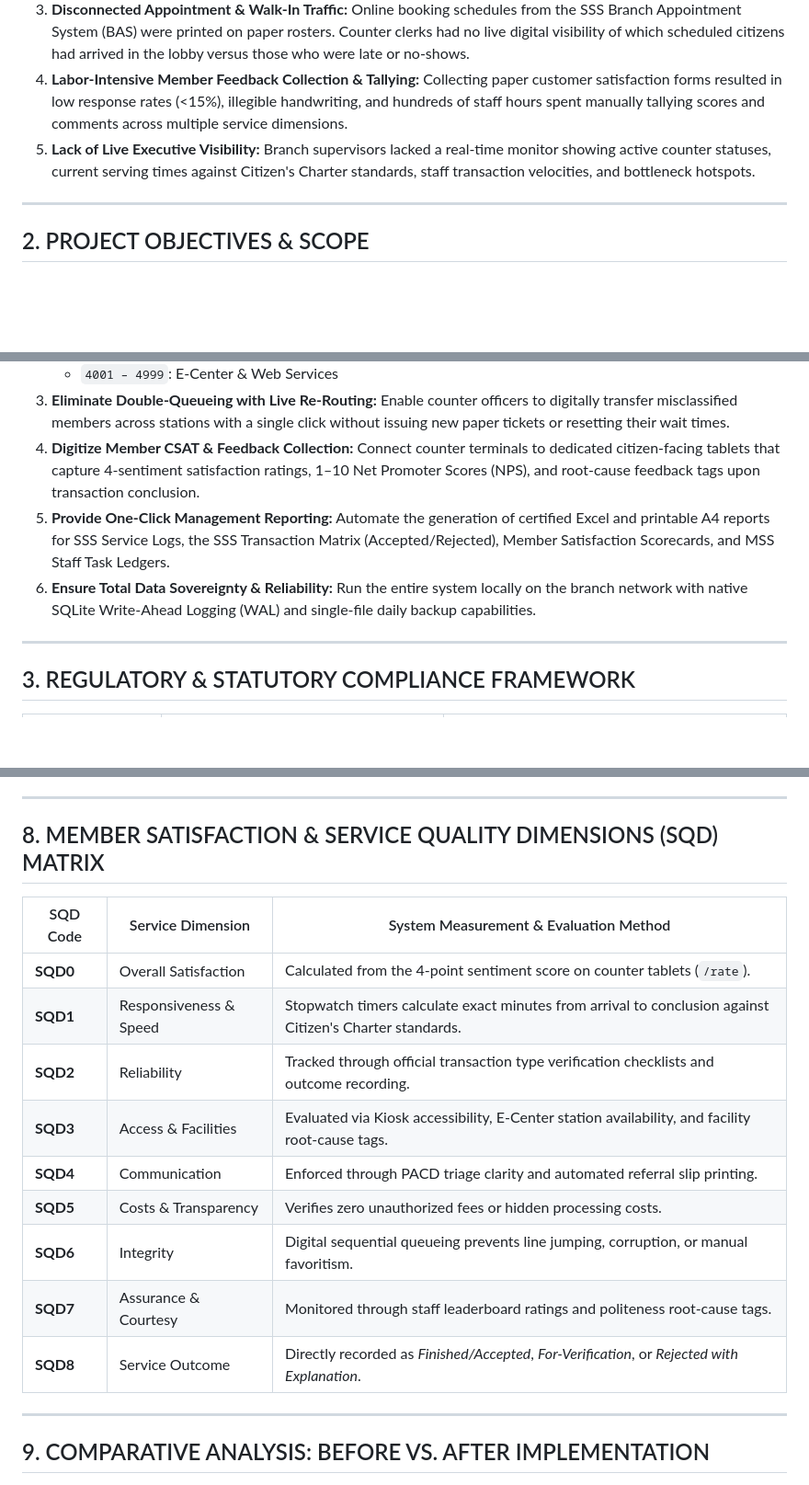
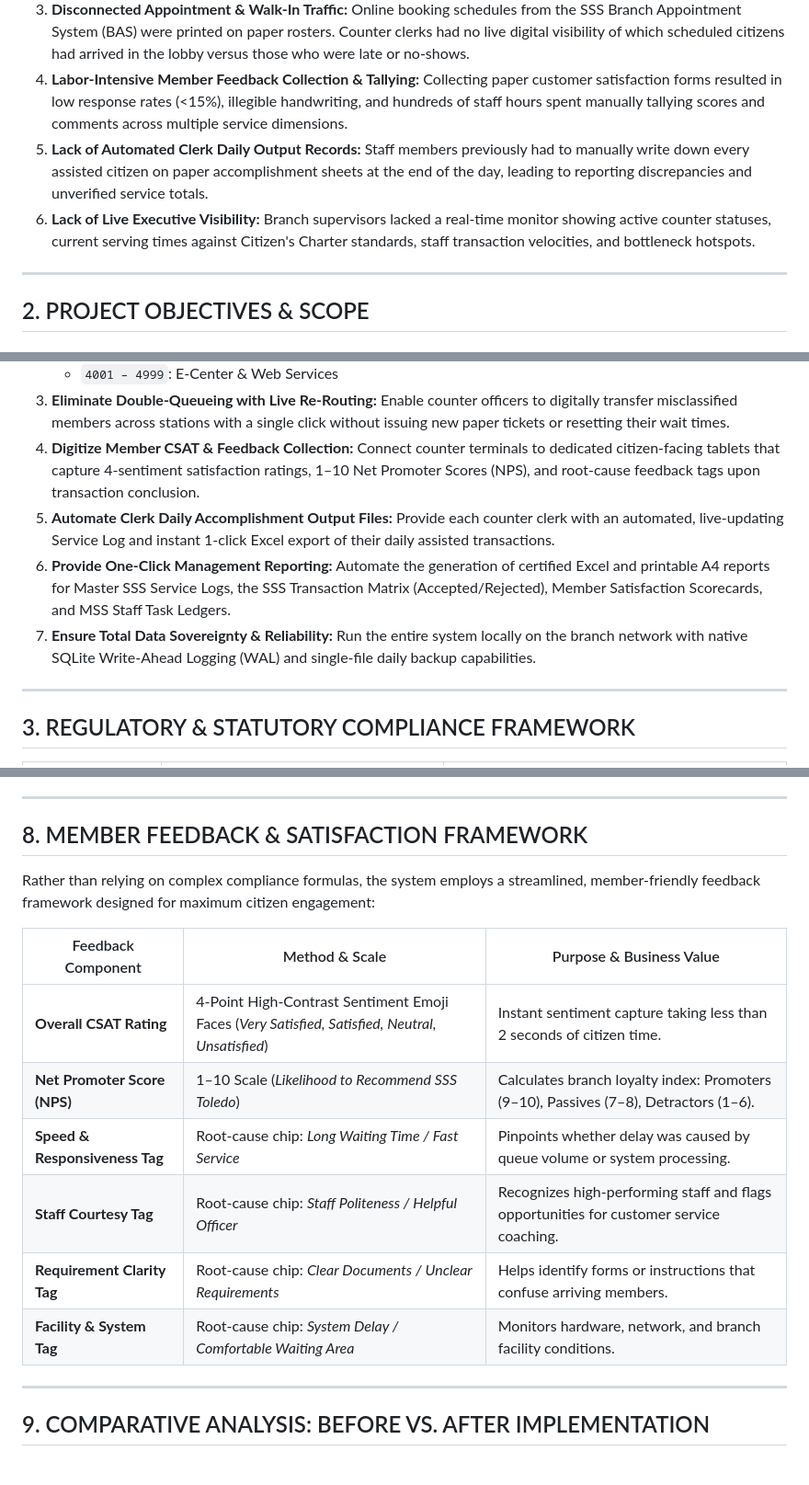
Before and after one commit to louisemargaretteursal/MONITORING, a Markdown page: SSS_Toledo_Project_Analysis_Paper.md, 3 parts joined by grey strips. Shown at 92% size. Rendered like a GitHub page; blank space fills up the shorter version.

```diff
--- a/SSS_Toledo_Project_Analysis_Paper.md
+++ b/SSS_Toledo_Project_Analysis_Paper.md
@@ -33,7 +33,8 @@ Before the deployment of this monitoring system, the branch operated under tradi
 2. **Queue Misclassification & Bottlenecks:** Security guards or members often misclassified transaction categories. A member needing an online password reset would wait in the general counter queue for over an hour only to be informed that their service belonged to the E-Center, forcing them to restart their queue.
 3. **Disconnected Appointment & Walk-In Traffic:** Online booking schedules from the SSS Branch Appointment System (BAS) were printed on paper rosters. Counter clerks had no live digital visibility of which scheduled citizens had arrived in the lobby versus those who were late or no-shows.
 4. **Labor-Intensive Member Feedback Collection & Tallying:** Collecting paper customer satisfaction forms resulted in low response rates (<15%), illegible handwriting, and hundreds of staff hours spent manually tallying scores and comments across multiple service dimensions.
-5. **Lack of Live Executive Visibility:** Branch supervisors lacked a real-time monitor showing active counter statuses, current serving times against Citizen's Charter standards, staff transaction velocities, and bottleneck hotspots.
+5. **Lack of Automated Clerk Daily Output Records:** Staff members previously had to manually write down every assisted citizen on paper accomplishment sheets at the end of the day, leading to reporting discrepancies and unverified service totals.
+6. **Lack of Live Executive Visibility:** Branch supervisors lacked a real-time monitor showing active counter statuses, current serving times against Citizen's Charter standards, staff transaction velocities, and bottleneck hotspots.
 
 ---
 
@@ -50,8 +51,9 @@ To design, develop, and deploy a robust, zero-cloud, LAN-based Queue Monitoring,
    - `4001 – 4999`: E-Center & Web Services
 3. **Eliminate Double-Queueing with Live Re-Routing:** Enable counter officers to digitally transfer misclassified members across stations with a single click without issuing new paper tickets or resetting their wait times.
 4. **Digitize Member CSAT & Feedback Collection:** Connect counter terminals to dedicated citizen-facing tablets that capture 4-sentiment satisfaction ratings, 1–10 Net Promoter Scores (NPS), and root-cause feedback tags upon transaction conclusion.
-5. **Provide One-Click Management Reporting:** Automate the generation of certified Excel and printable A4 reports for SSS Service Logs, the SSS Transaction Matrix (Accepted/Rejected), Member Satisfaction Scorecards, and MSS Staff Task Ledgers.
-6. **Ensure Total Data Sovereignty & Reliability:** Run the entire system locally on the branch network with native SQLite Write-Ahead Logging (WAL) and single-file daily backup capabilities.
+5. **Automate Clerk Daily Accomplishment Output Files:** Provide each counter clerk with an automated, live-updating Service Log and instant 1-click Excel export of their daily assisted transactions.
+6. **Provide One-Click Management Reporting:** Automate the generation of certified Excel and printable A4 reports for Master SSS Service Logs, the SSS Transaction Matrix (Accepted/Rejected), Member Satisfaction Scorecards, and MSS Staff Task Ledgers.
+7. **Ensure Total Data Sovereignty & Reliability:** Run the entire system locally on the branch network with native SQLite Write-Ahead Logging (WAL) and single-file daily backup capabilities.
 
 ---
 
@@ -350,19 +356,18 @@ To ensure tomorrow morning's waiting queue opens with a fresh, clean slate:
 
 ---
 
-## 8. MEMBER SATISFACTION & SERVICE QUALITY DIMENSIONS (SQD) MATRIX
+## 8. MEMBER FEEDBACK & SATISFACTION FRAMEWORK
 
-| SQD Code | Service Dimension | System Measurement & Evaluation Method |
+Rather than relying on complex compliance formulas, the system employs a streamlined, member-friendly feedback framework designed for maximum citizen engagement:
+
+| Feedback Component | Method & Scale | Purpose & Business Value |
 |---|---|---|
-| **SQD0** | Overall Satisfaction | Calculated from the 4-point sentiment score on counter tablets (`/rate`). |
-| **SQD1** | Responsiveness & Speed | Stopwatch timers calculate exact minutes from arrival to conclusion against Citizen's Charter standards. |
-| **SQD2** | Reliability | Tracked through official transaction type verification checklists and outcome recording. |
-| **SQD3** | Access & Facilities | Evaluated via Kiosk accessibility, E-Center station availability, and facility root-cause tags. |
-| **SQD4** | Communication | Enforced through PACD triage clarity and automated referral slip printing. |
-| **SQD5** | Costs & Transparency | Verifies zero unauthorized fees or hidden processing costs. |
-| **SQD6** | Integrity | Digital sequential queueing prevents line jumping, corruption, or manual favoritism. |
-| **SQD7** | Assurance & Courtesy | Monitored through staff leaderboard ratings and politeness root-cause tags. |
-| **SQD8** | Service Outcome | Directly recorded as *Finished/Accepted*, *For-Verification*, or *Rejected with Explanation*. |
+| **Overall CSAT Rating** | 4-Point High-Contrast Sentiment Emoji Faces (*Very Satisfied, Satisfied, Neutral, Unsatisfied*) | Instant sentiment capture taking less than 2 seconds of citizen time. |
+| **Net Promoter Score (NPS)** | 1–10 Scale (*Likelihood to Recommend SSS Toledo*) | Calculates branch loyalty index: Promoters (9–10), Passives (7–8), Detractors (1–6). |
+| **Speed & Responsiveness Tag** | Root-cause chip: *Long Waiting Time / Fast Service* | Pinpoints whether delay was caused by queue volume or system processing. |
+| **Staff Courtesy Tag** | Root-cause chip: *Staff Politeness / Helpful Officer* | Recognizes high-performing staff and flags opportunities for customer service coaching. |
+| **Requirement Clarity Tag** | Root-cause chip: *Clear Documents / Unclear Requirements* | Helps identify forms or instructions that confuse arriving members. |
+| **Facility & System Tag** | Root-cause chip: *System Delay / Comfortable Waiting Area* | Monitors hardware, network, and branch facility conditions. |
 
 ---
 
```
Also changed, not shown: other parts of SSS_Toledo_Project_Analysis_Paper.md (+24 -19 lines).
